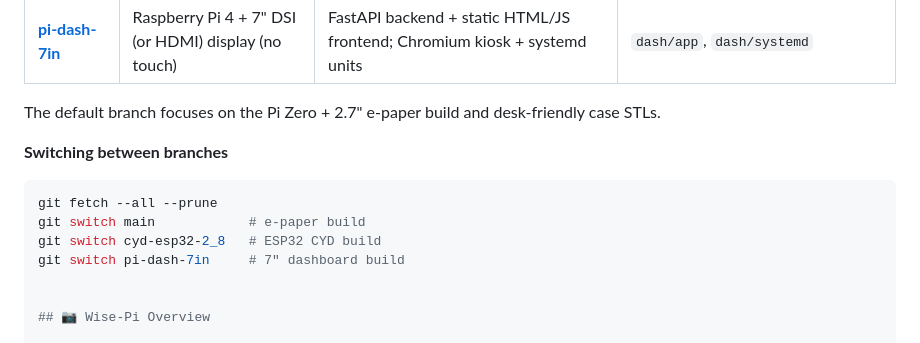
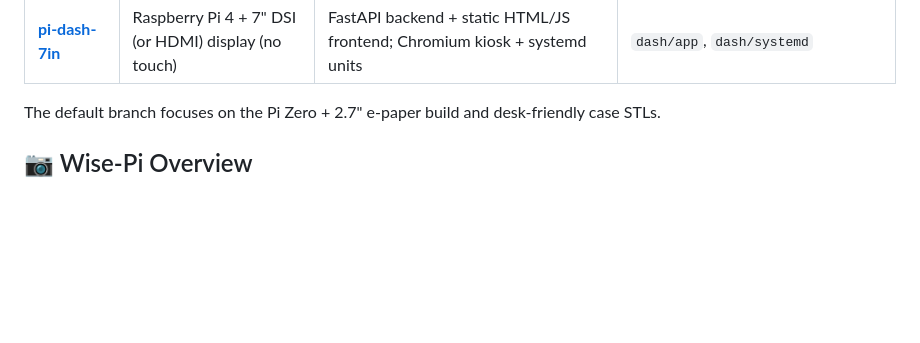
Before and after one commit to stvenmobile/wise-pi, a Markdown page: README.md, the part around the change. Drawn GitHub-style; blank space fills up the shorter version.

````diff
--- a/README.md
+++ b/README.md
@@ -41,13 +41,6 @@ A minimalist Raspberry Pi project that displays rotating quotes on a small displ
 
 
 The default branch focuses on the Pi Zero + 2.7" e-paper build and desk-friendly case STLs.
-
-**Switching between branches**
-```bash
-git fetch --all --prune
-git switch main            # e-paper build
-git switch cyd-esp32-2_8   # ESP32 CYD build
-git switch pi-dash-7in     # 7" dashboard build
 
 
 ## 📷 Wise-Pi Overview
````
